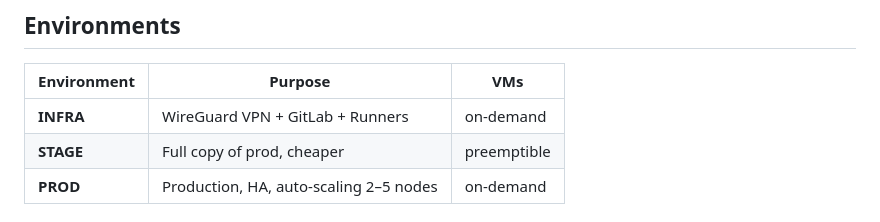
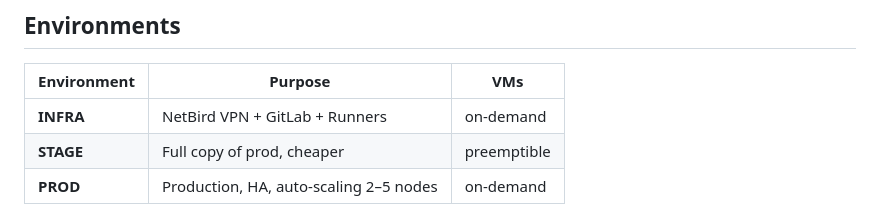
Before and after one commit to toptyginnn/yandex_cloud_example, a Markdown page: README.md, the part around the change. GitHub-like rendering.

Commit message:
fix VPN name in environments table

```diff
--- a/README.md
+++ b/README.md
@@ -46,7 +46,7 @@ Portfolio-grade example of a production infrastructure on Yandex Cloud. Based on
 
 | Environment | Purpose                              | VMs         |
 |-------------|--------------------------------------|-------------|
-| **INFRA**   | WireGuard VPN + GitLab + Runners     | on-demand   |
+| **INFRA**   | NetBird VPN + GitLab + Runners       | on-demand   |
 | **STAGE**   | Full copy of prod, cheaper           | preemptible |
 | **PROD**    | Production, HA, auto-scaling 2–5 nodes | on-demand |
 
```
